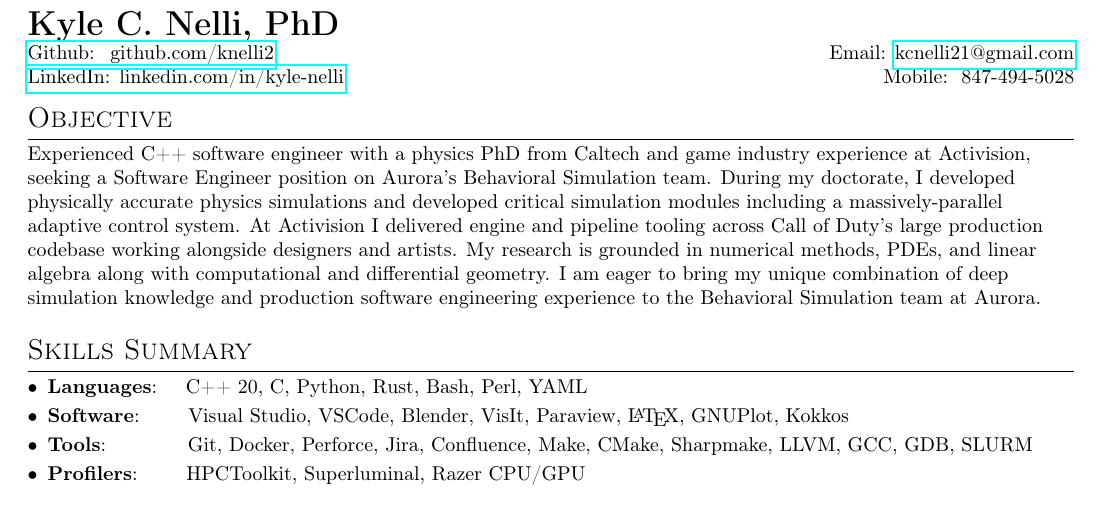
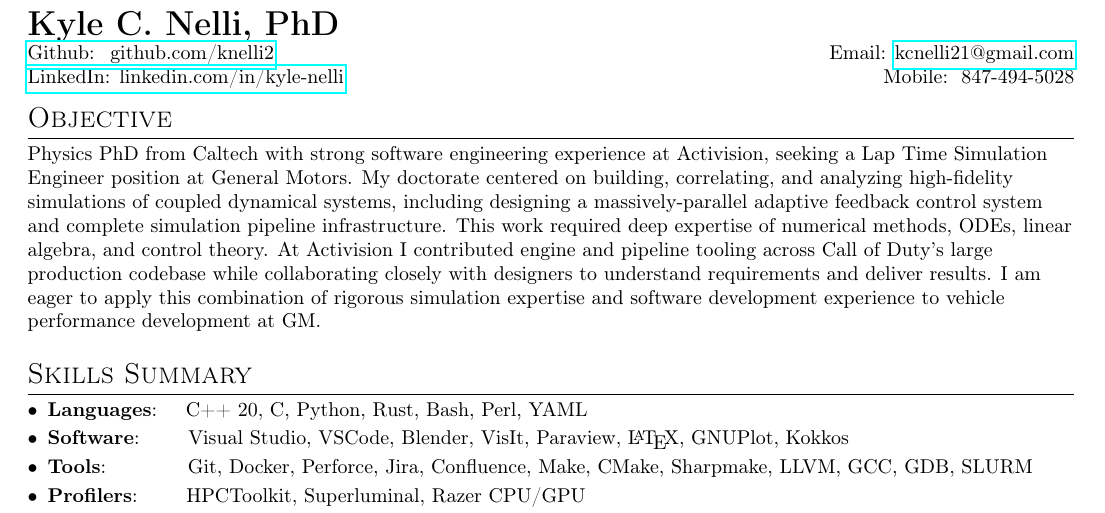
Before and after one commit to knelli2/Nelli-CV, a LaTeX CV (Nelli_CV.tex): part of the page, cut so that both start at the same text. Compiled offline with pdfLaTeX.

Commit message:
Objective for GM

```diff
--- a/Nelli_CV.tex
+++ b/Nelli_CV.tex
@@ -176,17 +176,17 @@
 %----------OBJECTIVE-----------------
 
 \section{Objective}
-Experienced C++ software engineer with a physics PhD from Caltech and game
-industry experience at Activision, seeking a Software Engineer position on
-Aurora's Behavioral Simulation team. During my doctorate, I developed physically
-accurate physics simulations and developed critical simulation modules including
-a massively-parallel adaptive control system. At Activision I delivered engine
-and pipeline tooling across Call of Duty's large production codebase working
-alongside designers and artists. My research is grounded in numerical methods,
-PDEs, and linear algebra along with computational and differential geometry. I
-am eager to bring my unique combination of deep simulation knowledge and
-production software engineering experience to the Behavioral Simulation team at
-Aurora.
+Physics PhD from Caltech with strong software engineering experience at
+Activision, seeking a Lap Time Simulation Engineer position at General Motors.
+My doctorate centered on building, correlating, and analyzing high-fidelity
+simulations of coupled dynamical systems, including designing a
+massively-parallel adaptive feedback control system and complete simulation
+pipeline infrastructure. This work required deep expertise of numerical methods,
+ODEs, linear algebra, and control theory. At Activision I contributed engine and
+pipeline tooling across Call of Duty's large production codebase while
+collaborating closely with designers to understand requirements and deliver
+results. I am eager to apply this combination of rigorous simulation expertise
+and software development experience to vehicle performance development at GM.
 
 %----------PROFESSIONAL SUMMARY-----------------
 
```
